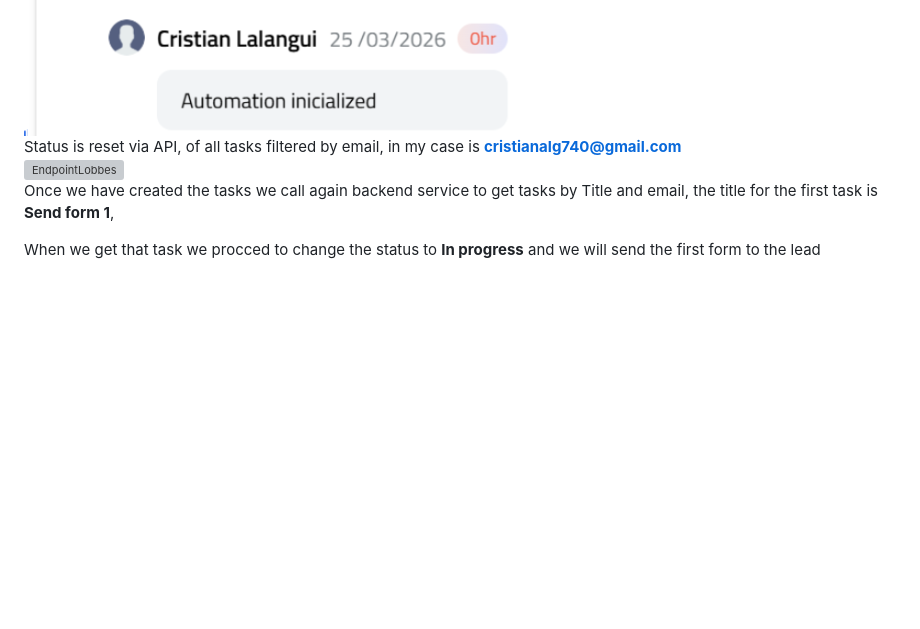
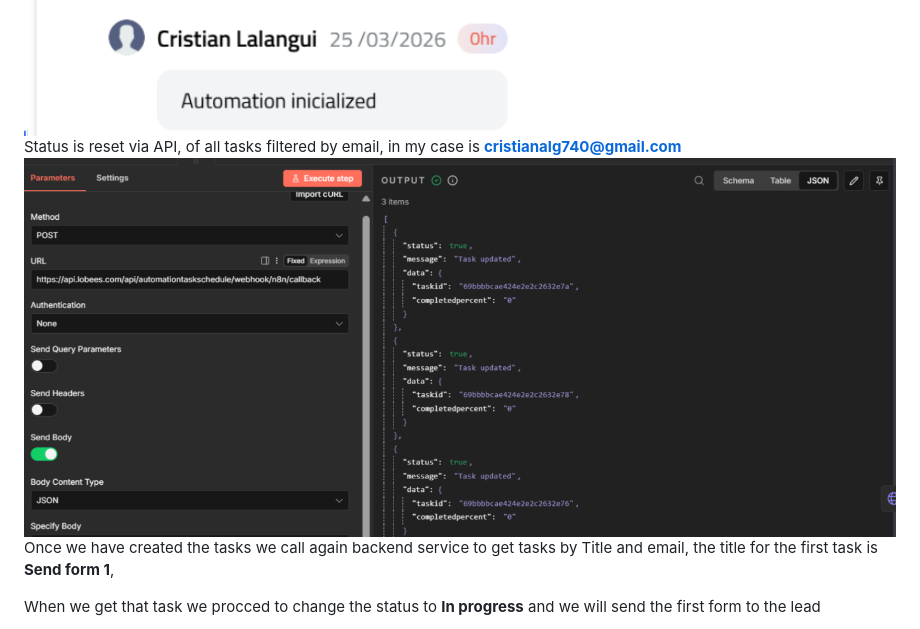
Before and after one commit to CristianLalangui/LOBBES_CHALLENGE, a Markdown page: README.md, the part around the change. Drawn GitHub-style; blank space fills up the shorter version; grey boxes are pictures that could not be loaded.

```diff
--- a/README.md
+++ b/README.md
@@ -61,7 +61,7 @@ Tasks are created in Django backend, with a id<br>
 We make a log to the task with the Title **Send form1** to indicate the automation has inicialized<br>
 ![EndpointLobbes](Docs/logAutomatizonInicalized.png)<br>
 Status is reset via API, of all tasks filtered by email, in my case is **cristianalg740@gmail.com**<br>
-![EndpointLobbes](Docs/AllStatus0.png)<br>
+![EndpointLobbes](Docs/AllStatusto0.png)<br>
 Once we have created the tasks we call again backend service to get tasks by Title and email, the title for
 the first task is **Send form 1**,
 
```
